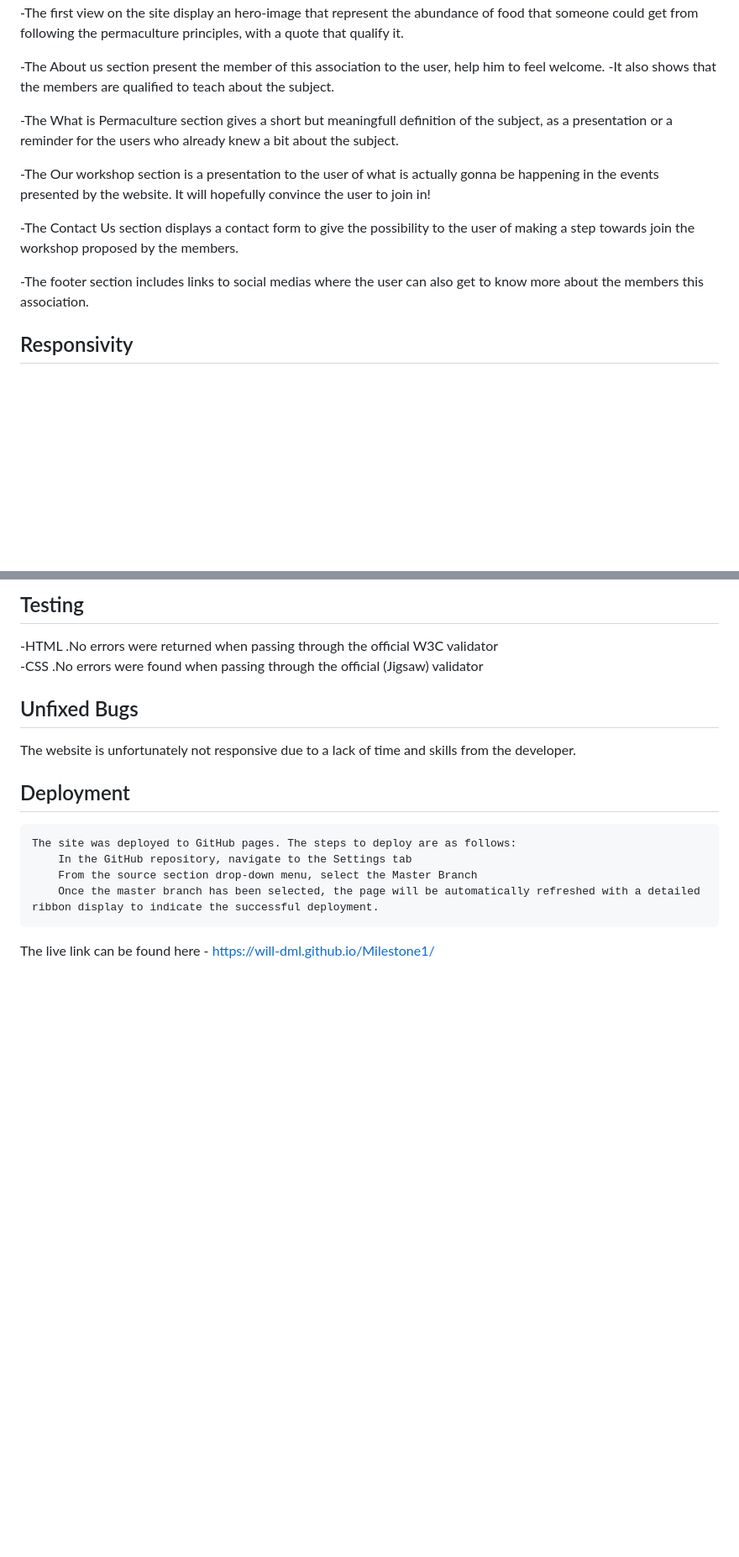
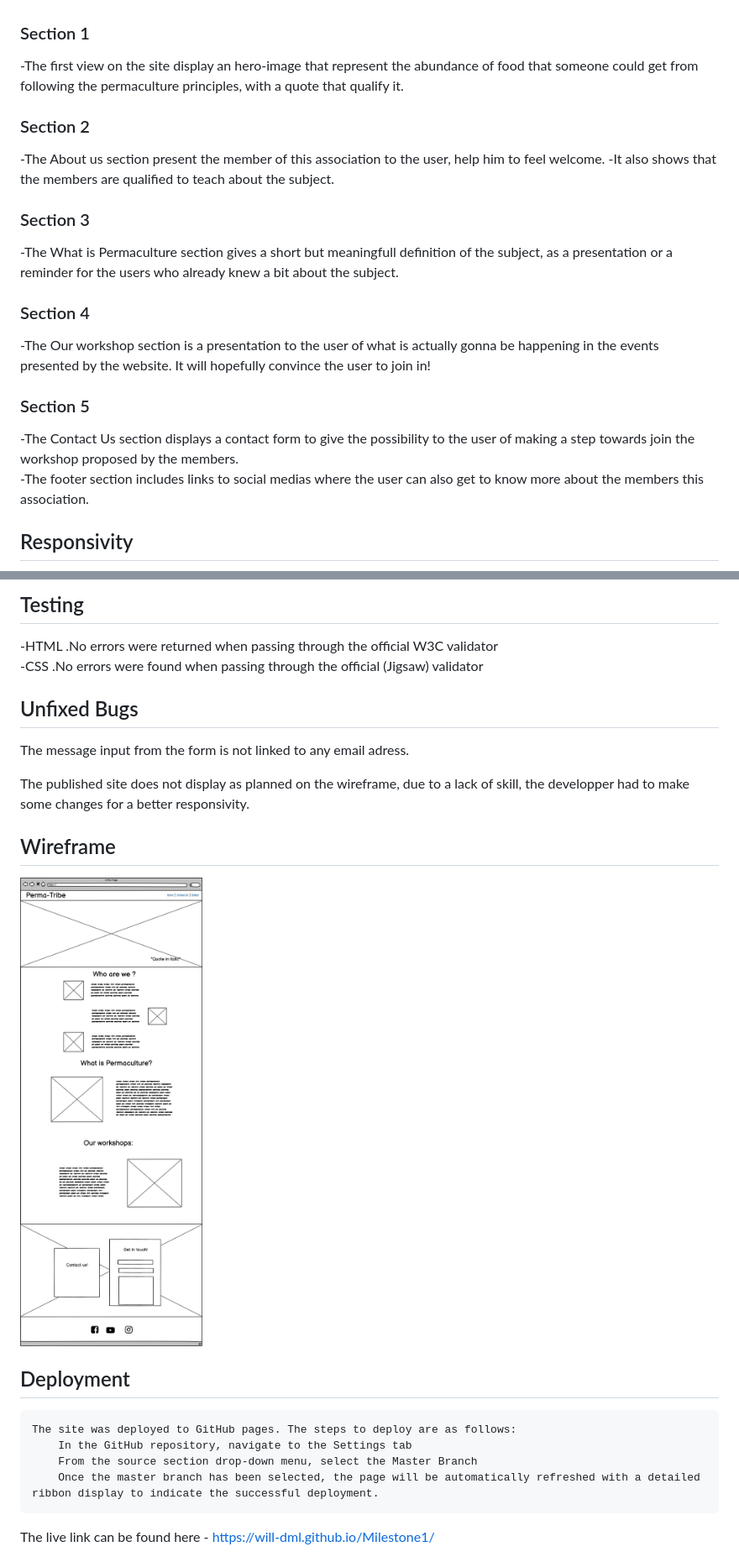
Before and after one commit to Code-Institute-Submissions/will-dml-Milestone1, a Markdown page: README.md, 2 parts joined by grey strips. Shown: that part at 84% size. Drawn GitHub-style; pictures changed too: assets/images/New Wireframe 1.png (added); blank space fills up the shorter version.

Commit message:
Add wireframe and texts to the README

```diff
--- a/README.md
+++ b/README.md
@@ -7,17 +8,23 @@ Navigation Bar
 -Features an easy navigation to the different sections of the website.
 
+<h3>Section 1</h3>
 -The first view on the site display an hero-image that represent the abundance of food that someone could get from following the permaculture principles, with a quote that qualify it.
 
+<h3>Section 2</h3>
 -The About us section present the member of this association to the user, help him to feel welcome.
 -It also shows that the members are qualified to teach about the subject.
 
+<h3>Section 3</h3>
 -The What is Permaculture section gives a short but meaningfull definition of the subject, as a presentation or a reminder for the users who already knew a bit about the subject.
 
+<h3>Section 4</h3>
 -The Our workshop section is a presentation to the user of what is actually gonna be happening in the events presented by the website. It will hopefully convince the user to join in!
 
+<h3>Section 5</h3>
 -The Contact Us section displays a contact form to give the possibility to the user of making a step towards join the workshop proposed by the members.
 
 -The footer section includes links to social medias where the user can also get to know more about the members this association.
+
 
 <h2>Responsivity</h2>
 <img src="./assets/images/amiresponsive.jpg" alt="screenshot_amiresponsive">
@@ -33,7 +40,11 @@ Navigation Bar
 
  <h2>Unfixed Bugs</h2>
 
- The website is unfortunately not responsive due to a lack of time and skills from the developer.
+ <p>The message input from the form is not linked to any email adress.</p>
+ <p>The published site does not display as planned on the wireframe, due to a lack of skill, the developper had to make some changes for a better responsivity.</p>
+
+ <h2>Wireframe</h2>
+<img src="./assets/images/New Wireframe 1.png" alt="wireframe">
 
  <h2>Deployment</h2>
 
```
Also changed, not shown: other parts of README.md (+3 -2 lines).
